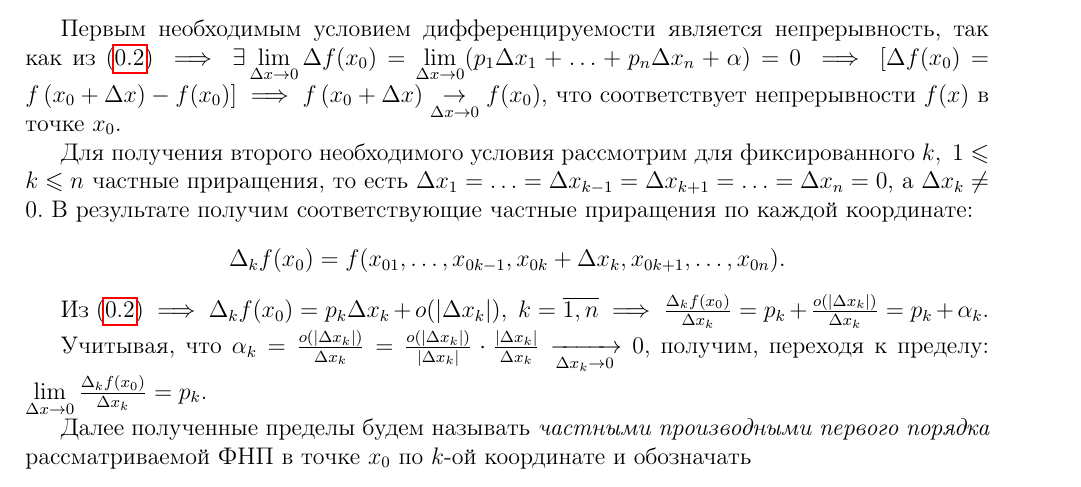
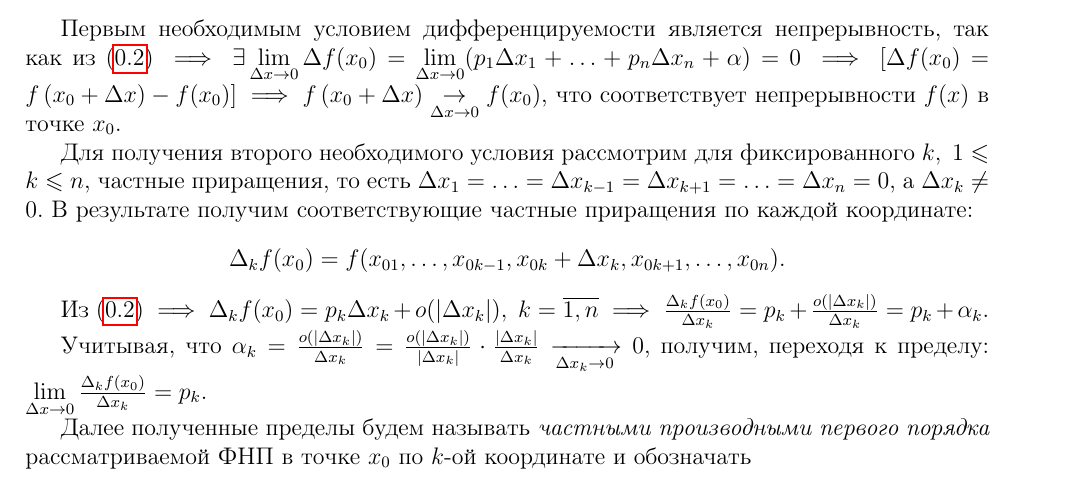
Before and after one commit to alex65536/bulatov-lectures, a LaTeX document (tex/chapter3/lec4.tex): part of page 1 of 2, cut so that both start at the same text. Compiled offline with pdfLaTeX.

Commit message:
Update lec4.tex

```diff
--- a/tex/chapter3/lec4.tex
+++ b/tex/chapter3/lec4.tex
@@ -37,7 +37,7 @@
 	соответствует  непрерывности $f(x)$ в точке $x_0$.
 
 	Для получения второго необходимого условия рассмотрим для фиксированного
-	$k, \ 1 \leq k \leq n$ частные приращения, то есть $\Delta x_1 = \ldots =
+	$k, \ 1 \leq k \leq n$, частные приращения, то есть $\Delta x_1 = \ldots =
 	\Delta x_{k-1} = \Delta x_{k + 1} = \ldots = \Delta x_n = 0$, а $\Delta x_k
 	\ne 0$. В результате получим соответствующие частные приращения по каждой
 	координате:
```
